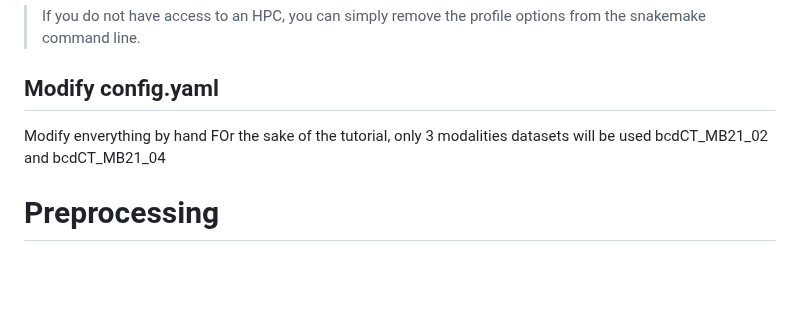
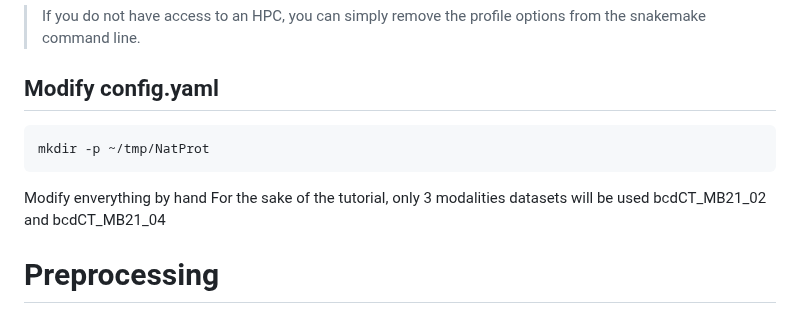
Before and after one commit to bartosovic-lab/nanoscope, a Markdown page: README.md, the part around the change. GitHub-like rendering; blank space fills up the shorter version.

Commit message:
Update README.md
add tmp dir

````diff
--- a/README.md
+++ b/README.md
@@ -119,8 +119,12 @@ If your HPC is running on a different scheduler, you can install different style
 
 ## Modify config.yaml
 
+```
+mkdir -p ~/tmp/NatProt
+```
+
 Modify enverything by hand
-FOr the sake of the tutorial, only 3 modalities datasets will be used bcdCT_MB21_02 and bcdCT_MB21_04
+For the sake of the tutorial, only 3 modalities datasets will be used bcdCT_MB21_02 and bcdCT_MB21_04
 
 # Preprocessing
 From fastq to Seurat objects for Downstream analysis
````
